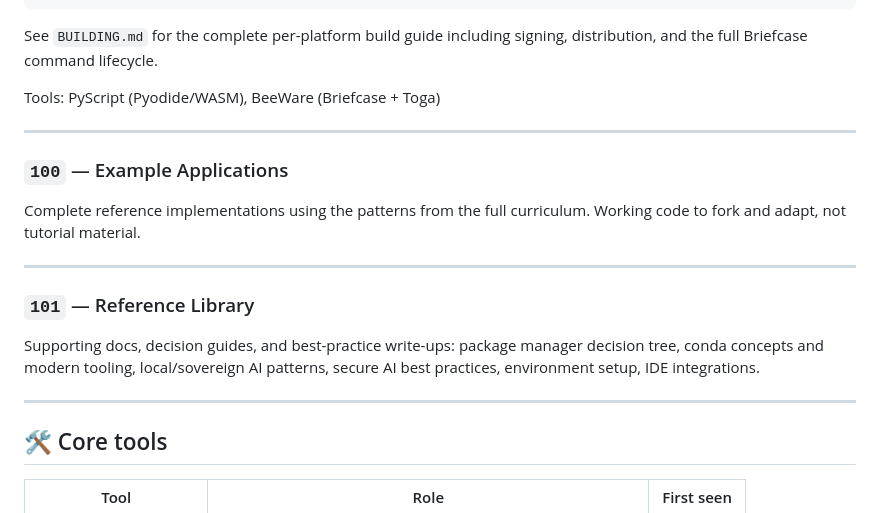
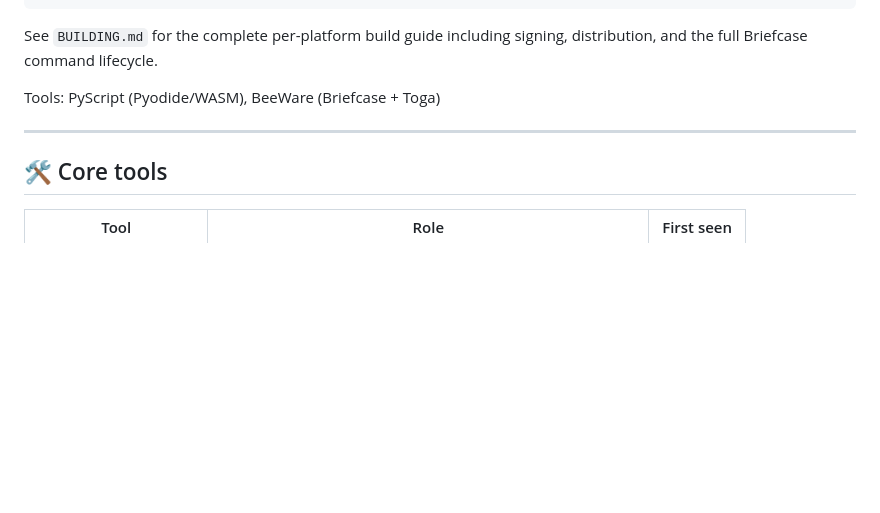
Before and after one commit to Anaconda-Sandbox/building-intelligent-apps-with-anaconda, a Markdown page: README.md, the part around the change. GitHub-like rendering; blank space fills up the shorter version.

```diff
--- a/README.md
+++ b/README.md
@@ -253,16 +253,6 @@ Tools: PyScript (Pyodide/WASM), BeeWare (Briefcase + Toga)
 
 ---
 
-### `100` — Example Applications
-Complete reference implementations using the patterns from the full curriculum. Working code to fork and adapt, not tutorial material.
-
----
-
-### `101` — Reference Library
-Supporting docs, decision guides, and best-practice write-ups: package manager decision tree, conda concepts and modern tooling, local/sovereign AI patterns, secure AI best practices, environment setup, IDE integrations.
-
----
-
 ## 🛠️ Core tools
 
 | Tool | Role | First seen |
```
